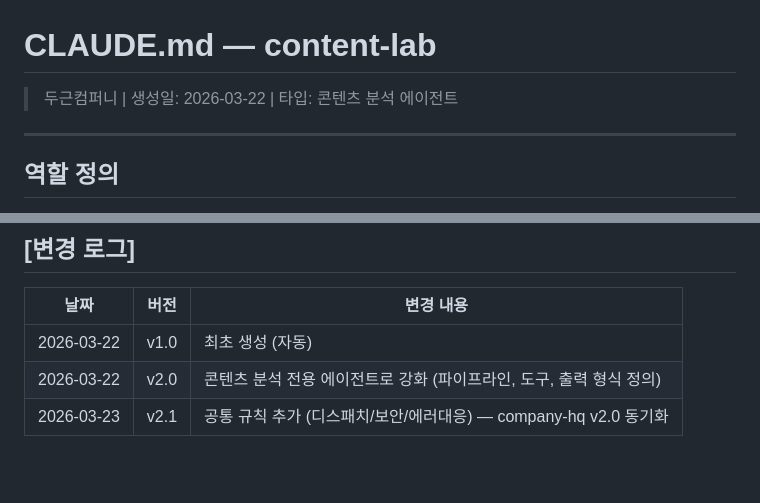
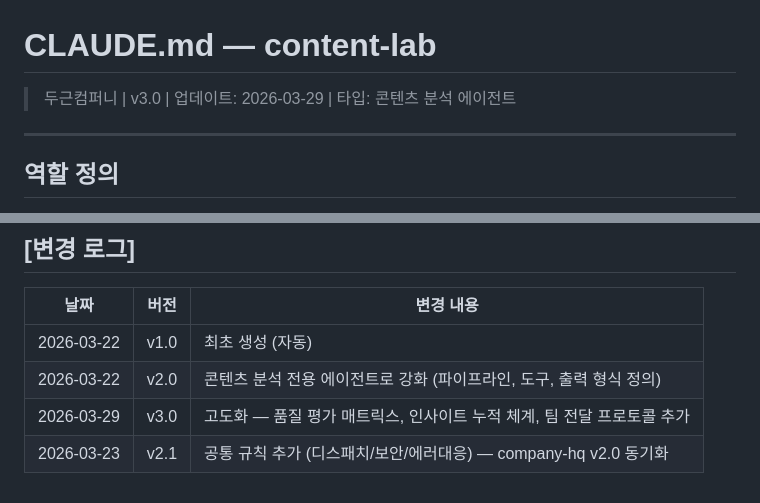
Before and after one commit to 600-g/content-lab, a Markdown page: CLAUDE.md, 2 parts joined by grey strips. Rendered like a GitHub page; blank space fills up the shorter version.

```diff
--- a/CLAUDE.md
+++ b/CLAUDE.md
@@ -1,5 +1,5 @@
 # CLAUDE.md — content-lab
-> 두근컴퍼니 | 생성일: 2026-03-22 | 타입: 콘텐츠 분석 에이전트
+> 두근컴퍼니 | v3.0 | 업데이트: 2026-03-29 | 타입: 콘텐츠 분석 에이전트
 
 ---
 
@@ -256,4 +304,5 @@ Claude API 호출 사용하지 않음. 모든 AI 처리는 Claude Code CLI로
 |------|------|----------|
 | 2026-03-22 | v1.0 | 최초 생성 (자동) |
 | 2026-03-22 | v2.0 | 콘텐츠 분석 전용 에이전트로 강화 (파이프라인, 도구, 출력 형식 정의) |
+| 2026-03-29 | v3.0 | 고도화 — 품질 평가 매트릭스, 인사이트 누적 체계, 팀 전달 프로토콜 추가 |
 | 2026-03-23 | v2.1 | 공통 규칙 추가 (디스패치/보안/에러대응) — company-hq v2.0 동기화 |
```
Also changed, not shown: other parts of CLAUDE.md (+48 -0 lines), lessons.md (added, +5 -0 lines).
